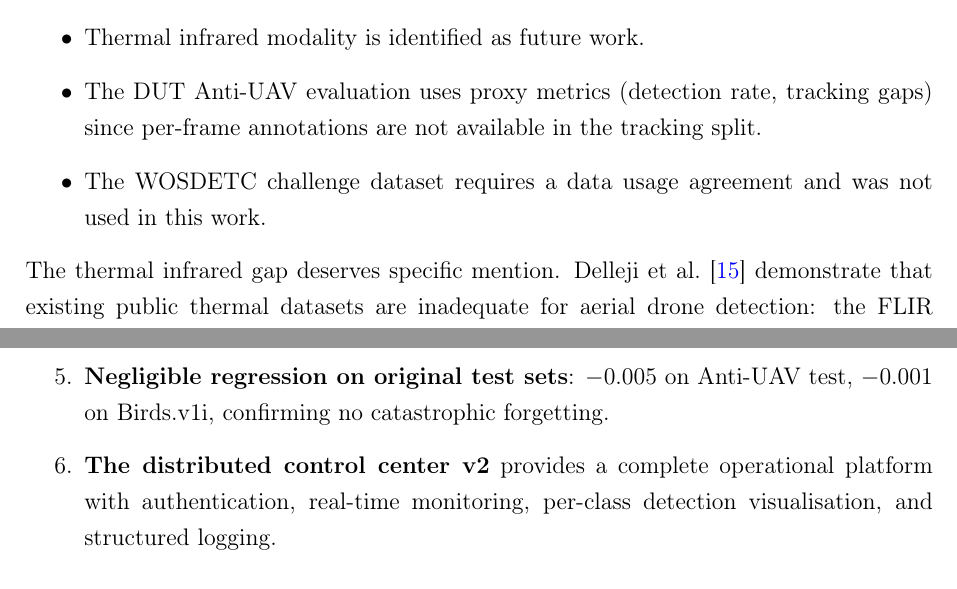
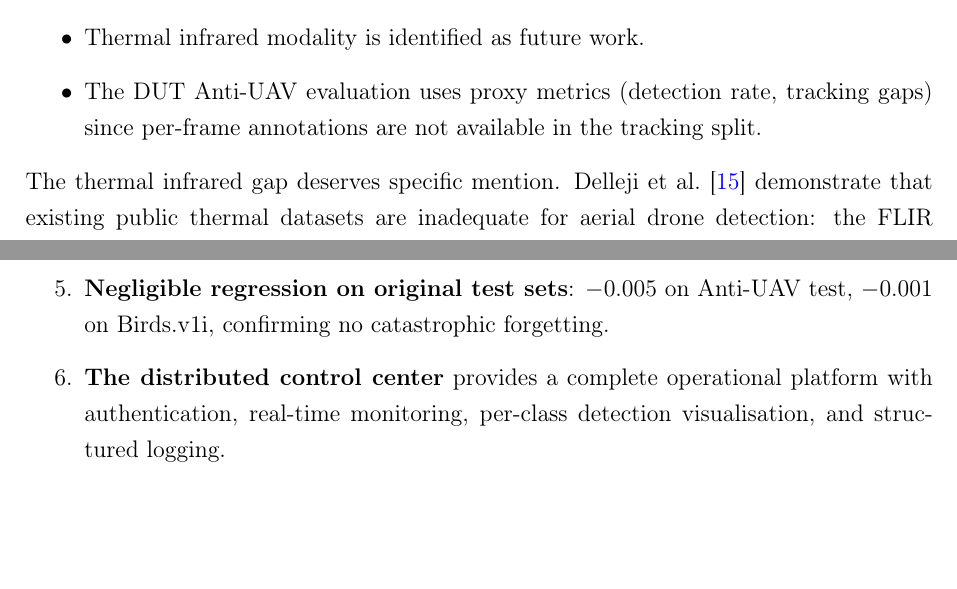
Before and after one commit to SafSaf0999/UAV, a LaTeX thesis (UAV-dataset-workflow/documentations/report_full.tex): two parts of pages 7 and 36 of 39, joined at a grey line, cut so that both start at the same text, the shorter picture padded with empty space. Compiled offline with pdfLaTeX.

Commit message:
docs: remove WOSDETC bullet, rename Control Center v2 to Control Center

```diff
--- a/UAV-dataset-workflow/documentations/report_full.tex
+++ b/UAV-dataset-workflow/documentations/report_full.tex
@@ -167,8 +167,6 @@ with a centralised web-based control center.
   \item The DUT Anti-UAV evaluation uses proxy metrics (detection rate,
         tracking gaps) since per-frame annotations are not available in
         the tracking split.
-  \item The WOSDETC challenge dataset requires a data usage agreement
-        and was not used in this work.
 \end{itemize}
 
 The thermal infrared gap deserves specific mention. Delleji et al.~\cite{delleji2025thermal}
@@ -1307,7 +1305,7 @@ that complement the BirdDrone-2C-FT model:
   \item \textbf{Negligible regression on original test sets}: $-$0.005 on
         Anti-UAV test, $-$0.001 on Birds.v1i, confirming no catastrophic
         forgetting.
-  \item \textbf{The distributed control center v2} provides a complete
+  \item \textbf{The distributed control center} provides a complete
         operational platform with authentication, real-time monitoring,
         per-class detection visualisation, and structured logging.
 \end{enumerate}
```
Also changed, not shown: UAV-dataset-workflow/documentations/report_full.pdf, report_full.pdf, UAV-dataset-workflow/documentations/report_full.tex (5 more changed lines).
